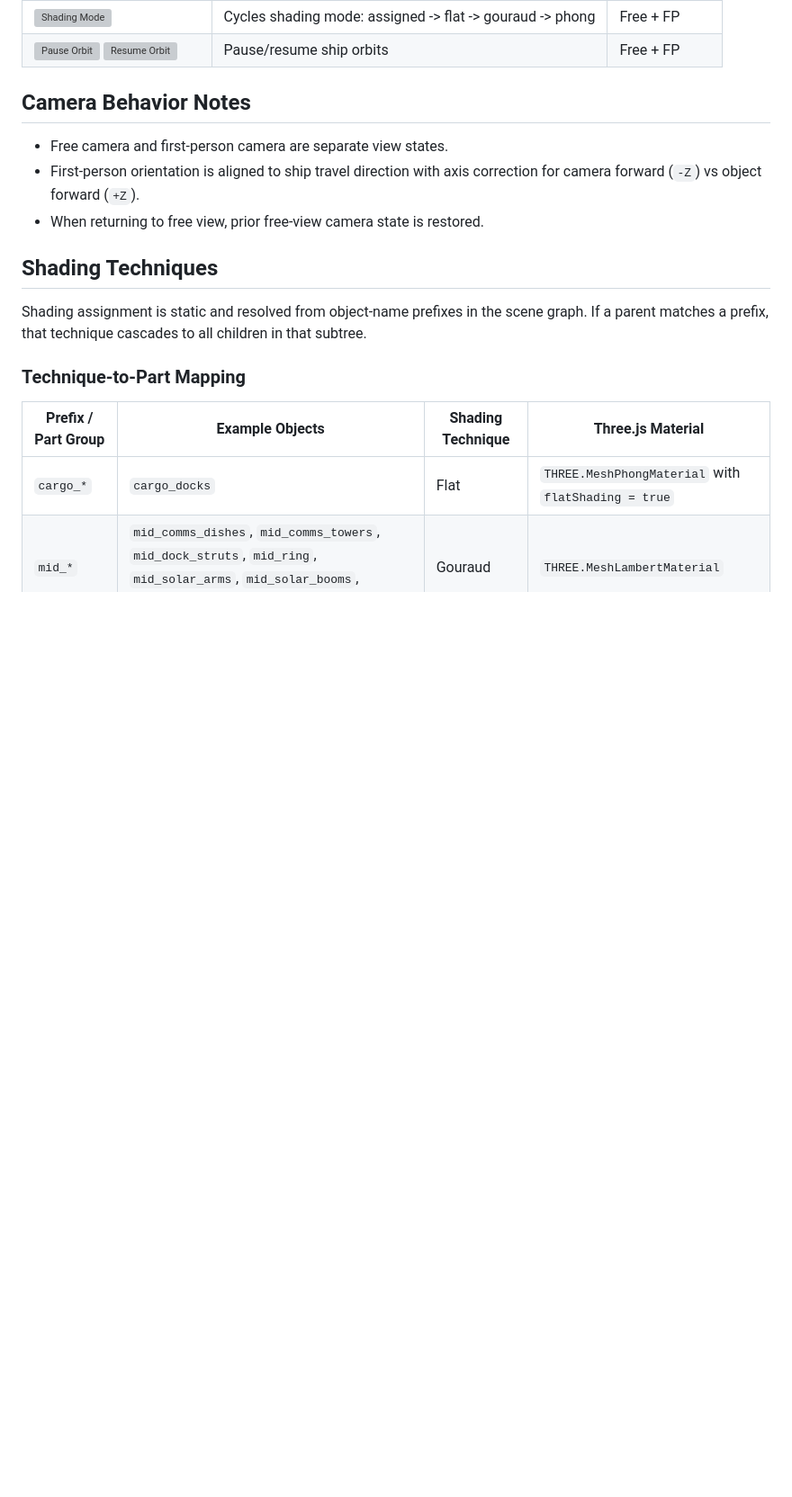
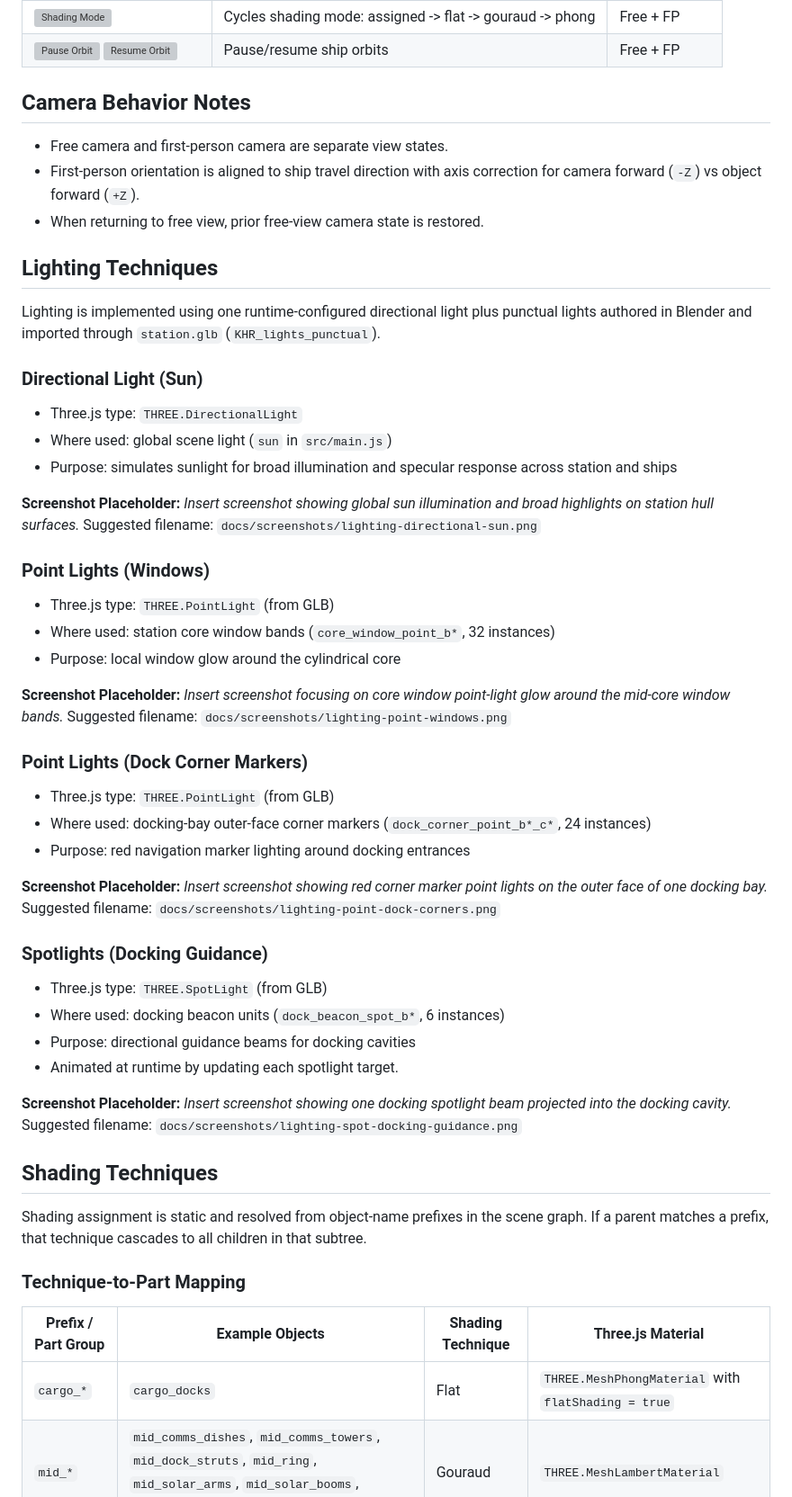
Before and after one commit to gwejones/cos3712-assignments, a Markdown page: README.md, the part around the change. Shown at 90% size. Drawn GitHub-style; blank space fills up the shorter version; grey boxes are pictures that could not be loaded.

Commit message:
Add lighting techniques section to README

```diff
--- a/README.md
+++ b/README.md
@@ -71,6 +71,47 @@ Controls are rendered as a right-side vertical overlay in `index.html`.
 - Free camera and first-person camera are separate view states.
 - First-person orientation is aligned to ship travel direction with axis correction for camera forward (`-Z`) vs object forward (`+Z`).
 - When returning to free view, prior free-view camera state is restored.
+
+## Lighting Techniques
+
+Lighting is implemented using one runtime-configured directional light plus punctual lights authored in Blender and imported through `station.glb` (`KHR_lights_punctual`).
+
+### Directional Light (Sun)
+
+- Three.js type: `THREE.DirectionalLight`
+- Where used: global scene light (`sun` in `src/main.js`)
+- Purpose: simulates sunlight for broad illumination and specular response across station and ships
+
+**Screenshot Placeholder:** _Insert screenshot showing global sun illumination and broad highlights on station hull surfaces._
+Suggested filename: `docs/screenshots/lighting-directional-sun.png`
+
+### Point Lights (Windows)
+
+- Three.js type: `THREE.PointLight` (from GLB)
+- Where used: station core window bands (`core_window_point_b*`, 32 instances)
+- Purpose: local window glow around the cylindrical core
+
+**Screenshot Placeholder:** _Insert screenshot focusing on core window point-light glow around the mid-core window bands._
+Suggested filename: `docs/screenshots/lighting-point-windows.png`
+
+### Point Lights (Dock Corner Markers)
+
+- Three.js type: `THREE.PointLight` (from GLB)
+- Where used: docking-bay outer-face corner markers (`dock_corner_point_b*_c*`, 24 instances)
+- Purpose: red navigation marker lighting around docking entrances
+
+**Screenshot Placeholder:** _Insert screenshot showing red corner marker point lights on the outer face of one docking bay._
+Suggested filename: `docs/screenshots/lighting-point-dock-corners.png`
+
+### Spotlights (Docking Guidance)
+
+- Three.js type: `THREE.SpotLight` (from GLB)
+- Where used: docking beacon units (`dock_beacon_spot_b*`, 6 instances)
+- Purpose: directional guidance beams for docking cavities
+- Animated at runtime by updating each spotlight target.
+
+**Screenshot Placeholder:** _Insert screenshot showing one docking spotlight beam projected into the docking cavity._
+Suggested filename: `docs/screenshots/lighting-spot-docking-guidance.png`
 
 ## Shading Techniques
 
```
